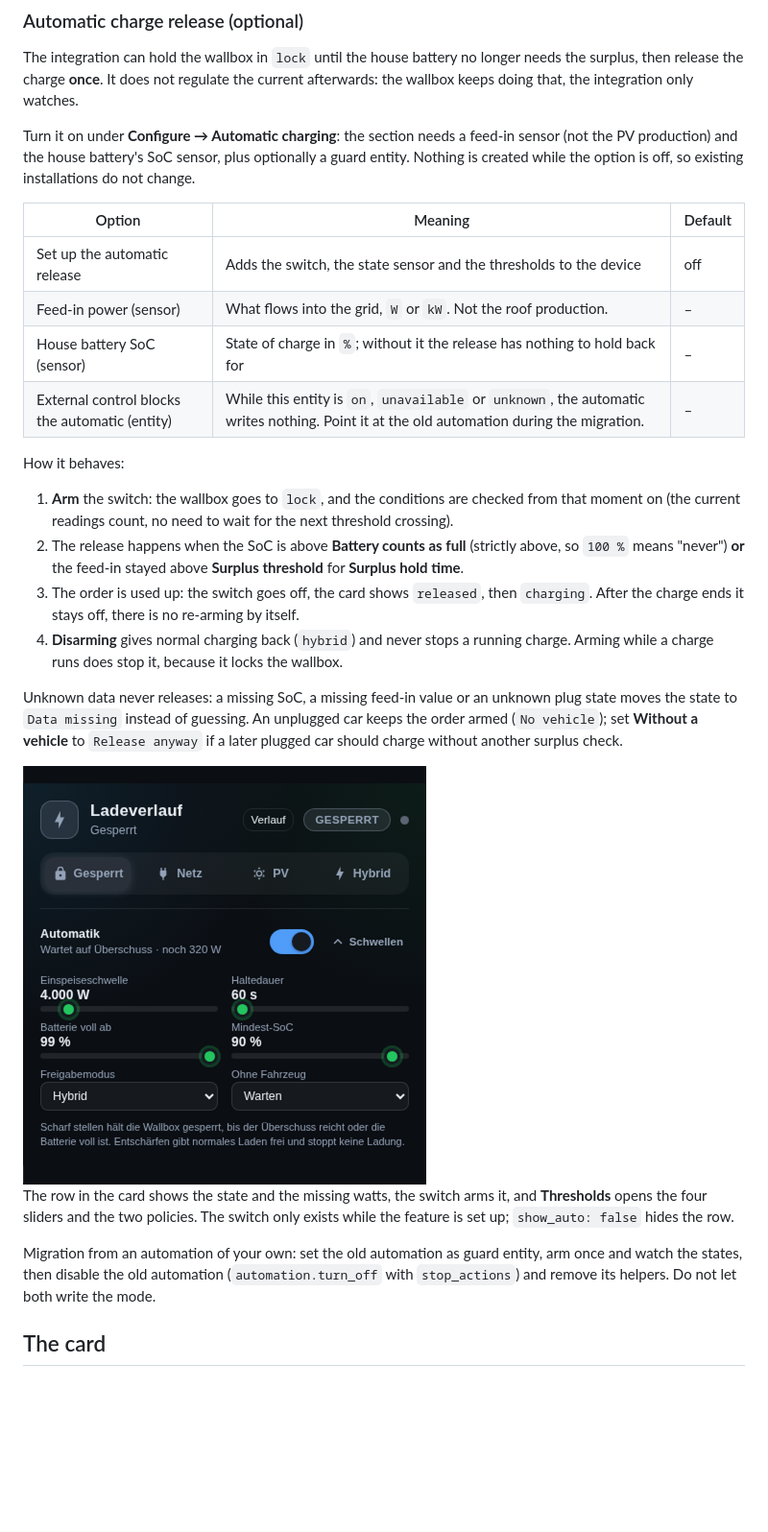
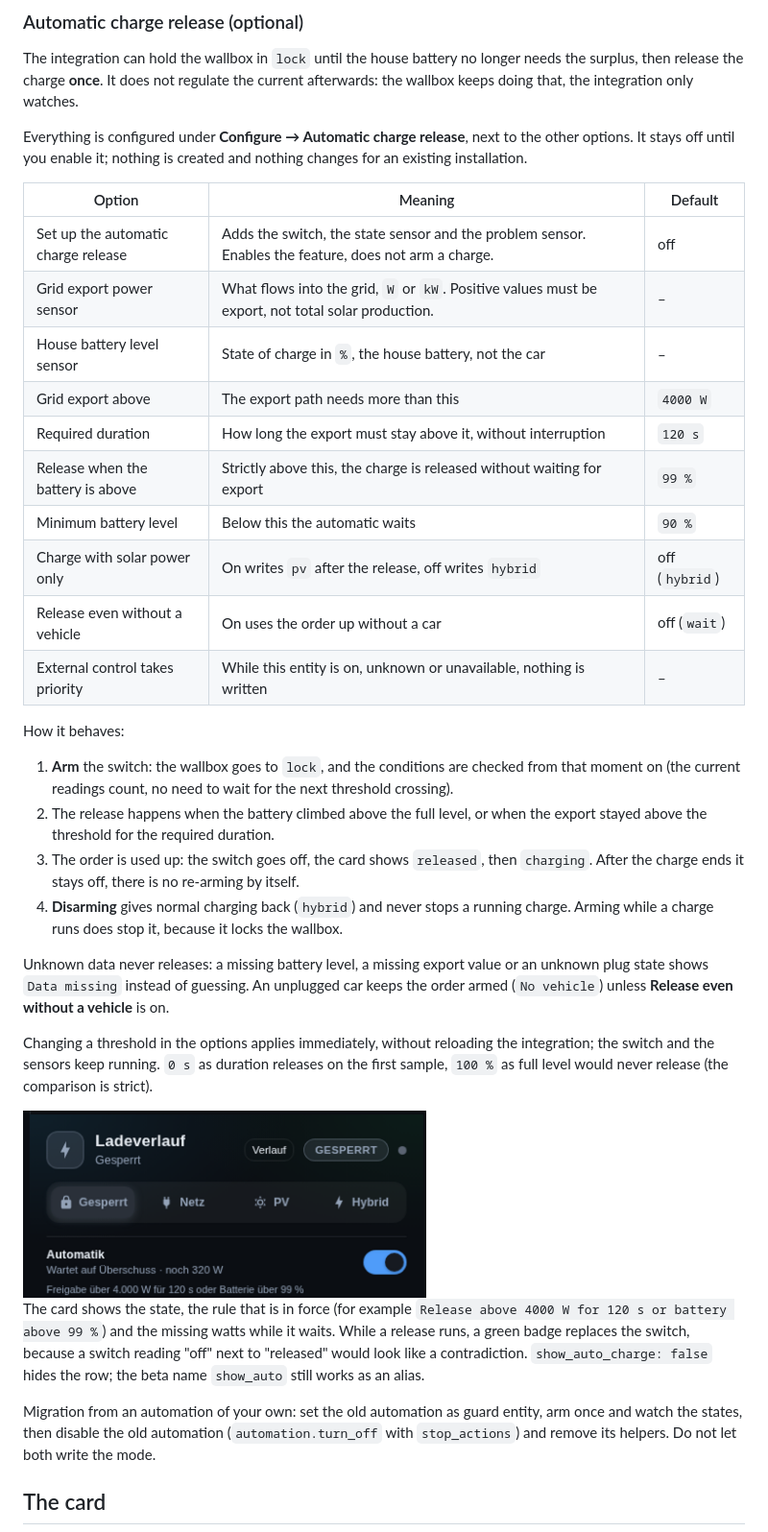
Before and after one commit to TorbenStriegel/eMS-Home-HomeAssistant, a Markdown page: README.md, the part around one of its changes. Shown at 96% size. Rendered like a GitHub page; pictures changed too: docs/auto-card.png; blank space fills up the shorter version.

```diff
--- a/README.md
+++ b/README.md
@@ -120,49 +120,59 @@ The integration can hold the wallbox in `lock` until the house battery no longer
 needs the surplus, then release the charge **once**. It does not regulate the
 current afterwards: the wallbox keeps doing that, the integration only watches.
 
-Turn it on under **Configure → Automatic charging**: the section needs a feed-in
-sensor (not the PV production) and the house battery's SoC sensor, plus
-optionally a guard entity. Nothing is created while the option is off, so
-existing installations do not change.
+Everything is configured under **Configure → Automatic charge release**, next to
+the other options. It stays off until you enable it; nothing is created and
+nothing changes for an existing installation.
 
 | Option | Meaning | Default |
 |---|---|---|
-| Set up the automatic release | Adds the switch, the state sensor and the thresholds to the device | off |
-| Feed-in power (sensor) | What flows into the grid, `W` or `kW`. Not the roof production. | – |
-| House battery SoC (sensor) | State of charge in `%`; without it the release has nothing to hold back for | – |
-| External control blocks the automatic (entity) | While this entity is `on`, `unavailable` or `unknown`, the automatic writes nothing. Point it at the old automation during the migration. | – |
+| Set up the automatic charge release | Adds the switch, the state sensor and the problem sensor. Enables the feature, does not arm a charge. | off |
+| Grid export power sensor | What flows into the grid, `W` or `kW`. Positive values must be export, not total solar production. | – |
+| House battery level sensor | State of charge in `%`, the house battery, not the car | – |
+| Grid export above | The export path needs more than this | `4000 W` |
+| Required duration | How long the export must stay above it, without interruption | `120 s` |
+| Release when the battery is above | Strictly above this, the charge is released without waiting for export | `99 %` |
+| Minimum battery level | Below this the automatic waits | `90 %` |
+| Charge with solar power only | On writes `pv` after the release, off writes `hybrid` | off (`hybrid`) |
+| Release even without a vehicle | On uses the order up without a car | off (`wait`) |
+| External control takes priority | While this entity is on, unknown or unavailable, nothing is written | – |
 
 How it behaves:
 
 1. **Arm** the switch: the wallbox goes to `lock`, and the conditions are checked
    from that moment on (the current readings count, no need to wait for the next
    threshold crossing).
-2. The release happens when the SoC is above **Battery counts as full** (strictly
-   above, so `100 %` means "never") **or** the feed-in stayed above **Surplus
-   threshold** for **Surplus hold time**.
+2. The release happens when the battery climbed above the full level, or when the
+   export stayed above the threshold for the required duration.
 3. The order is used up: the switch goes off, the card shows `released`, then
    `charging`. After the charge ends it stays off, there is no re-arming by
    itself.
 4. **Disarming** gives normal charging back (`hybrid`) and never stops a running
    charge. Arming while a charge runs does stop it, because it locks the wallbox.
 
-Unknown data never releases: a missing SoC, a missing feed-in value or an
-unknown plug state moves the state to `Data missing` instead of guessing. An
-unplugged car keeps the order armed (`No vehicle`); set **Without a vehicle** to
-`Release anyway` if a later plugged car should charge without another surplus
-check.
+Unknown data never releases: a missing battery level, a missing export value or an
+unknown plug state shows `Data missing` instead of guessing. An unplugged car
+keeps the order armed (`No vehicle`) unless **Release even without a vehicle** is
+on.
 
-<img src="docs/auto-card.png" width="420" alt="The automatic row with its thresholds">
+Changing a threshold in the options applies immediately, without reloading the
+integration; the switch and the sensors keep running. `0 s` as duration releases
+on the first sample, `100 %` as full level would never release (the comparison is
+strict).
 
-The row in the card shows the state and the missing watts, the switch arms it,
-and **Thresholds** opens the four sliders and the two policies. The switch only
-exists while the feature is set up; `show_auto: false` hides the row.
+<img src="docs/auto-card.png" width="420" alt="The automatic row with its rule">
+
+The card shows the state, the rule that is in force (for example
+`Release above 4000 W for 120 s or battery above 99 %`) and the missing watts
+while it waits. While a release runs, a green badge replaces the switch, because
+a switch reading "off" next to "released" would look like a contradiction.
+`show_auto_charge: false` hides the row; the beta name `show_auto` still works as
+an alias.
 
 Migration from an automation of your own: set the old automation as guard
 entity, arm once and watch the states, then disable the old automation
 (`automation.turn_off` with `stop_actions`) and remove its helpers. Do not let
 both write the mode.
-
 
 ## The card
 
```
Also changed, not shown: other parts of README.md (+5 -12 lines), 15 other files.
